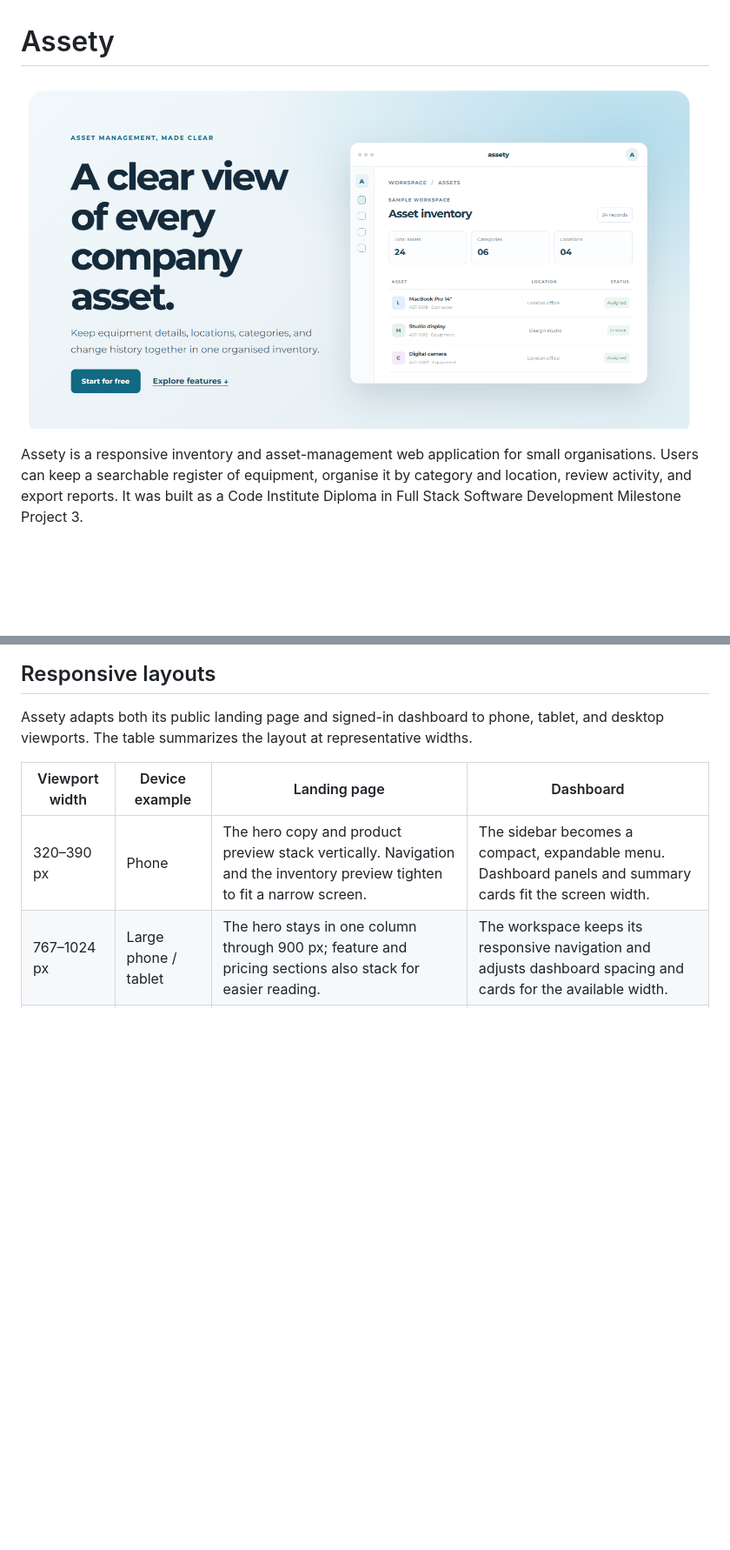
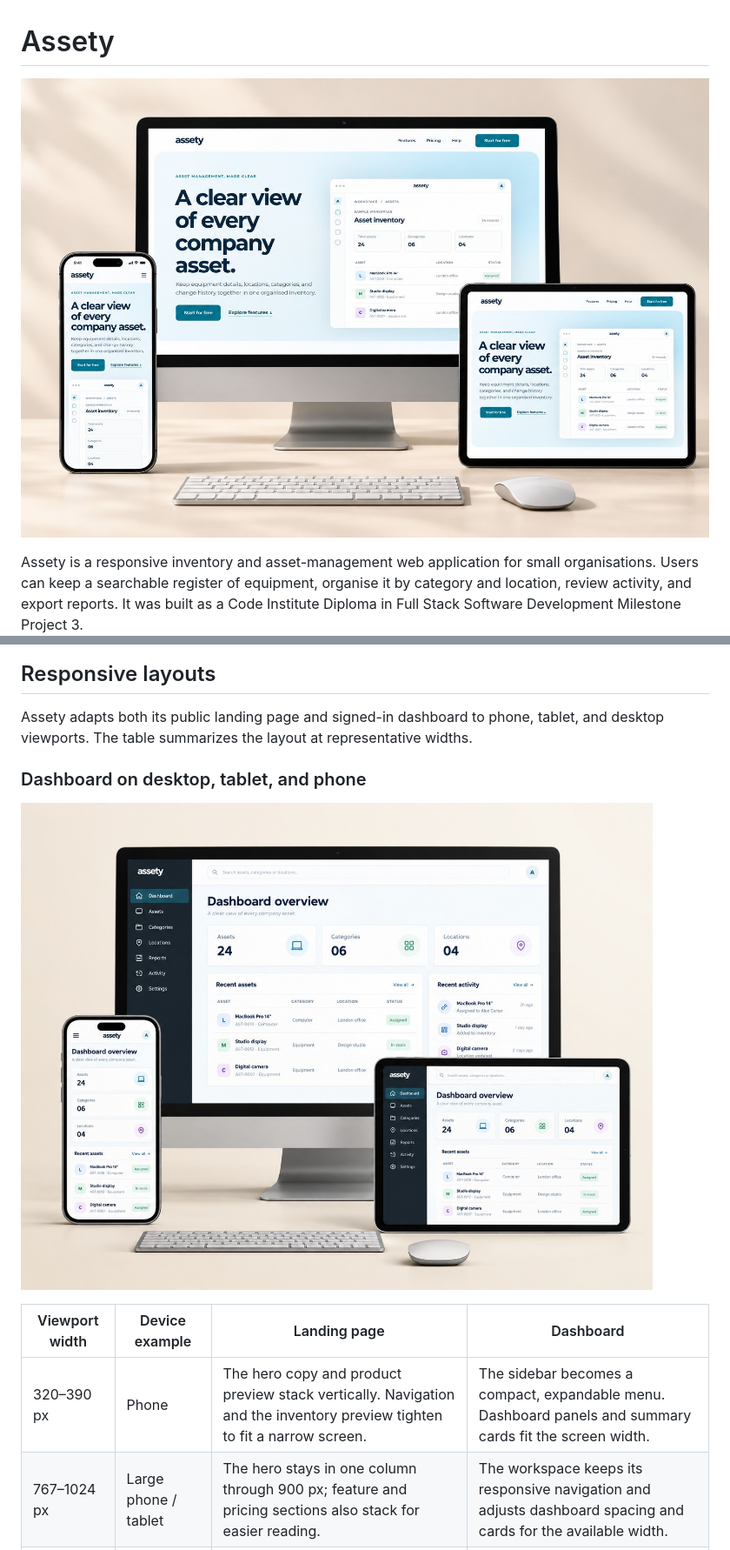
Before and after one commit to Bonzay993/Assety, a Markdown page: README.md, 2 parts joined by grey strips. Shown: that part at 87% size. GitHub-like rendering; pictures changed too: docs/images/dashboard-responsive-mockup.jpg (added), docs/images/landing-page-preview.png (deleted), docs/images/landing-responsive-mockup.jpg (added); blank space fills up the shorter version.

Commit message:
Add responsive Assety device mockups to README

```diff
--- a/README.md
+++ b/README.md
@@ -1,6 +1,6 @@
 # Assety
 
-![Assety landing page with an asset inventory dashboard preview](docs/images/landing-page-preview.png)
+![Assety landing page shown on desktop, tablet, and phone](docs/images/landing-responsive-mockup.jpg)
 
 Assety is a responsive inventory and asset-management web application for small organisations. Users can keep a searchable register of equipment, organise it by category and location, review activity, and export reports. It was built as a Code Institute Diploma in Full Stack Software Development Milestone Project 3.
 
@@ -48,6 +48,10 @@ Assety also bundles three feature illustrations used by the public pages: [inven
 ## Responsive layouts
 
 Assety adapts both its public landing page and signed-in dashboard to phone, tablet, and desktop viewports. The table summarizes the layout at representative widths.
+
+### Dashboard on desktop, tablet, and phone
+
+![Assety dashboard shown on desktop, tablet, and phone](docs/images/dashboard-responsive-mockup.jpg)
 
 | Viewport width | Device example | Landing page | Dashboard |
 | --- | --- | --- | --- |
```
